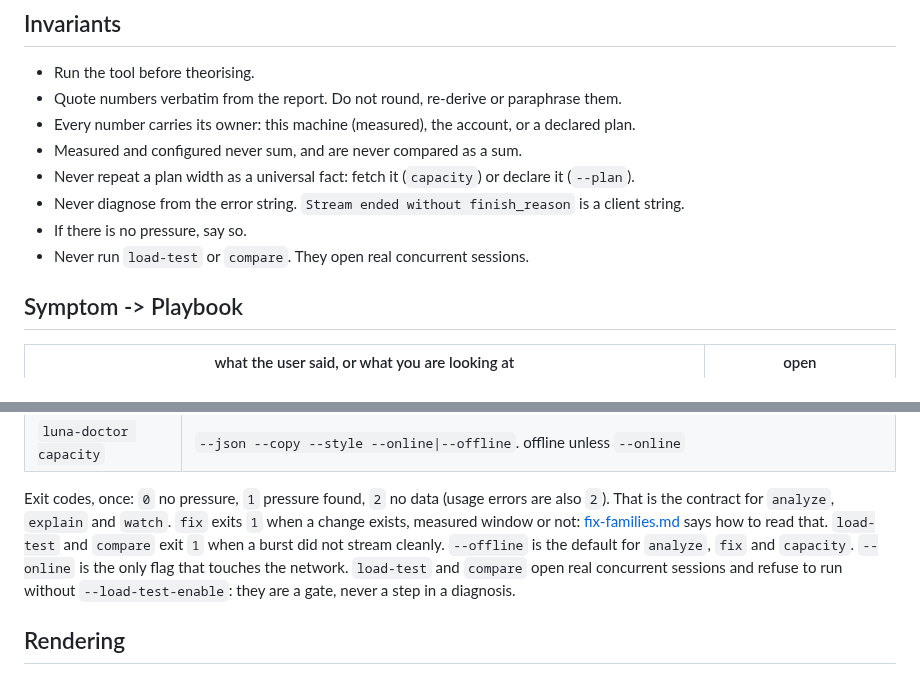
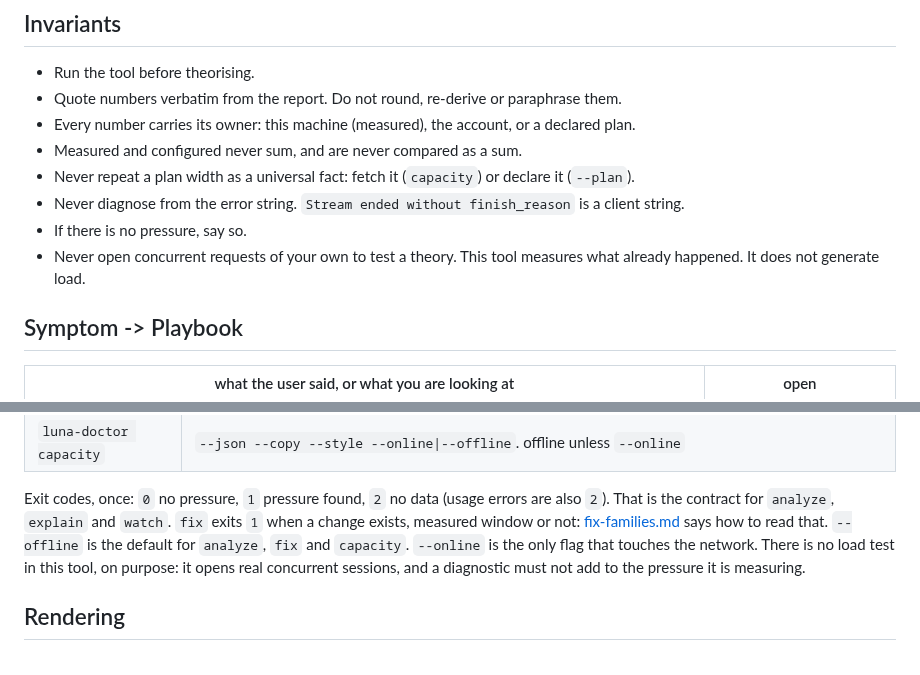
Before and after one commit to jesserobbins/luna-doctor, a Markdown page: skills/luna-doctor/SKILL.md, 2 parts joined by grey strips. Rendered like a GitHub page.

```diff
--- a/skills/luna-doctor/SKILL.md
+++ b/skills/luna-doctor/SKILL.md
@@ -20,7 +20,8 @@ which that starts belongs to the account. It is not in these logs.
 - Never repeat a plan width as a universal fact: fetch it (`capacity`) or declare it (`--plan`).
 - Never diagnose from the error string. `Stream ended without finish_reason` is a client string.
 - If there is no pressure, say so.
-- Never run `load-test` or `compare`. They open real concurrent sessions.
+- Never open concurrent requests of your own to test a theory. This tool measures
+  what already happened. It does not generate load.
 
 ## Symptom -> Playbook
 
@@ -52,10 +53,10 @@ which that starts belongs to the account. It is not in these logs.
 Exit codes, once: `0` no pressure, `1` pressure found, `2` no data (usage errors are also `2`).
 That is the contract for `analyze`, `explain` and `watch`. `fix` exits `1` when a change
 exists, measured window or not: [fix-families.md](references/fix-families.md) says how to
-read that. `load-test` and `compare` exit `1` when a burst did not stream cleanly.
+read that.
 `--offline` is the default for `analyze`, `fix` and `capacity`. `--online` is the only flag that
-touches the network. `load-test` and `compare` open real concurrent sessions and refuse to run
-without `--load-test-enable`: they are a gate, never a step in a diagnosis.
+touches the network. There is no load test in this tool, on purpose: it opens real
+concurrent sessions, and a diagnostic must not add to the pressure it is measuring.
 
 ## Rendering
 
```
Also changed, not shown: README.md (+1 -1 lines), assets/social-preview.png (added), 6 other files.
